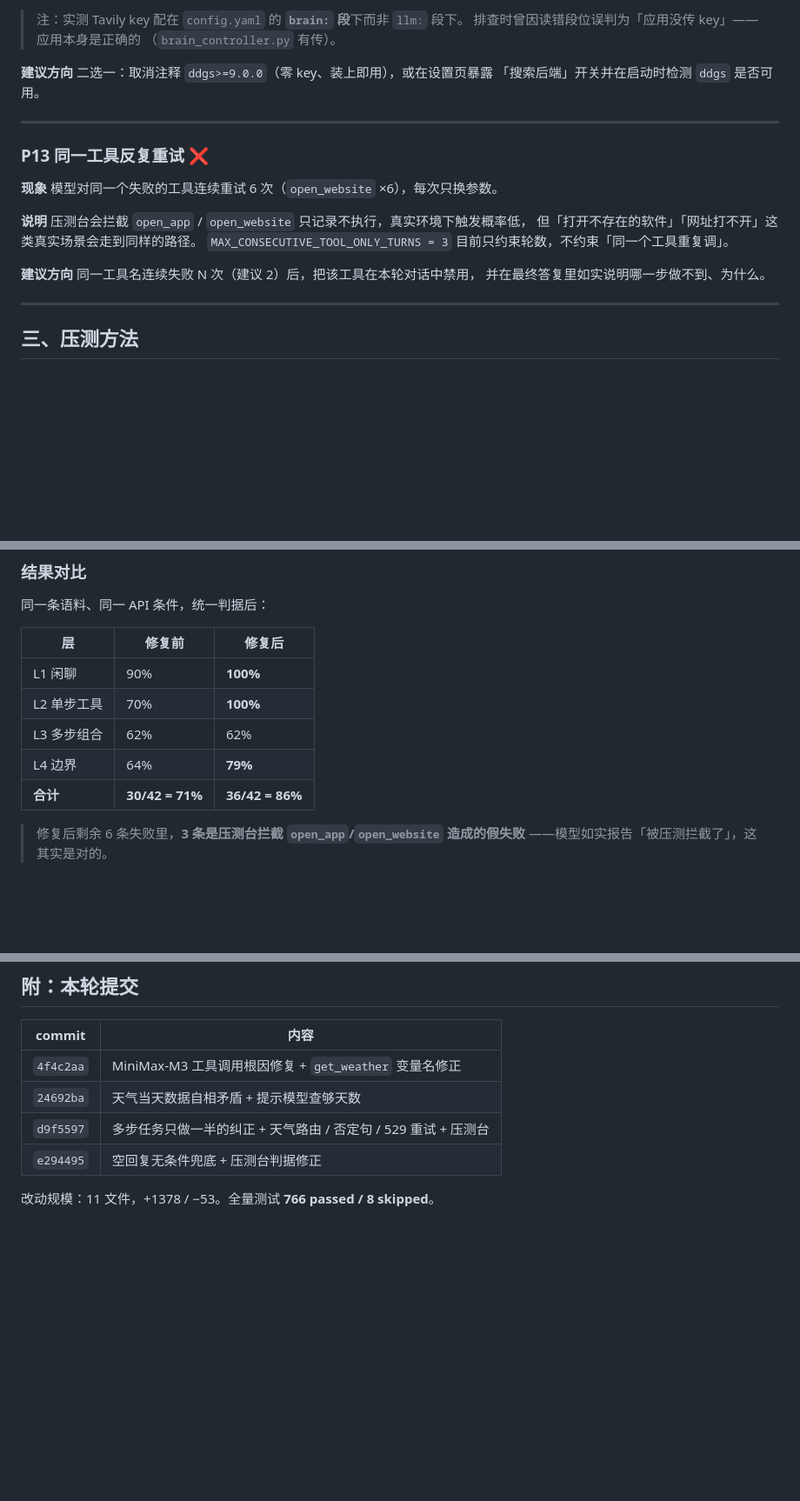
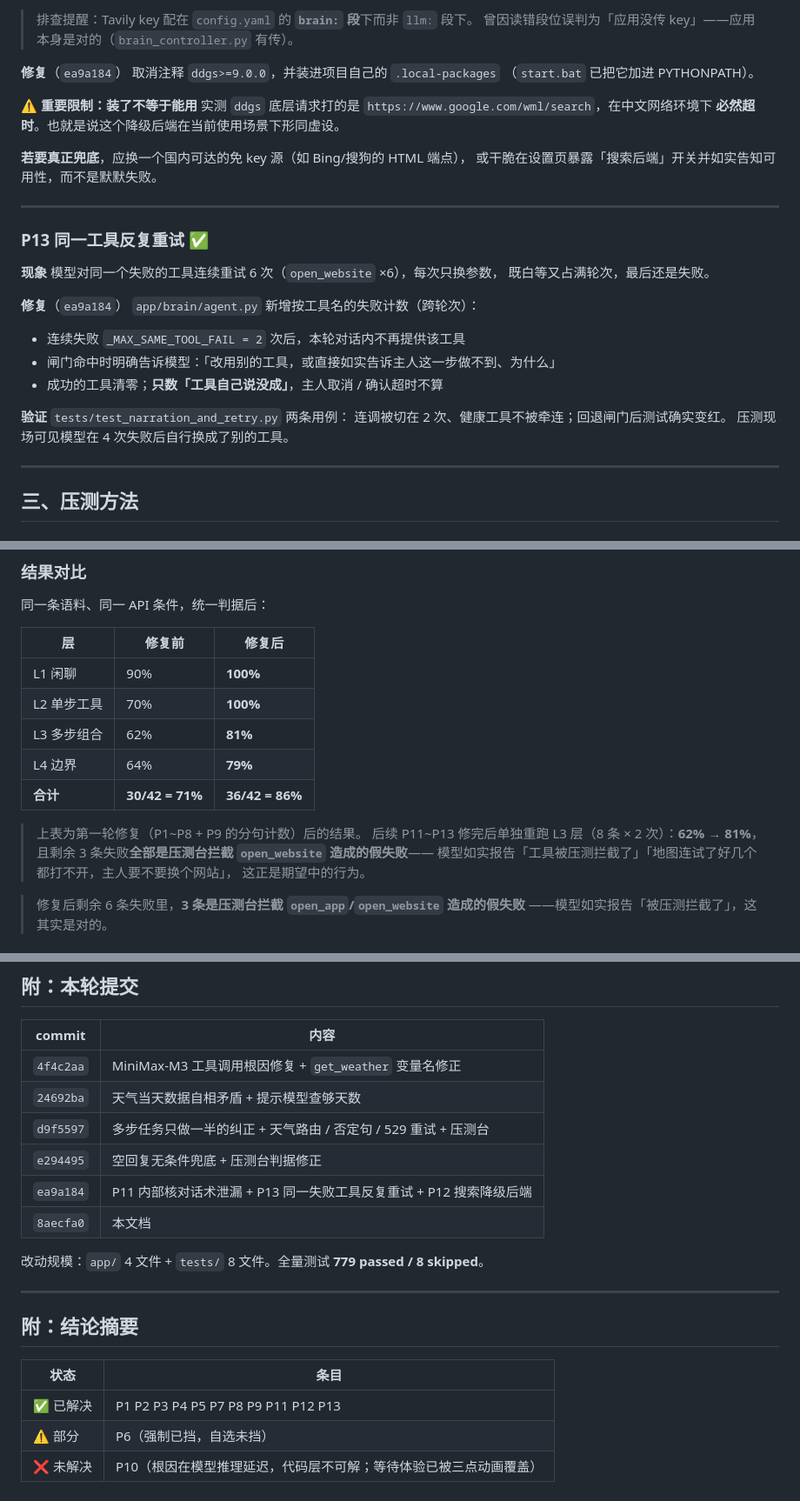
Before and after one commit to 255856/Smart-Desktop-Pet, a Markdown page: docs/AGENT_ISSUES.md, 3 parts joined by grey strips. Shown at 87% size. Rendered like a GitHub page; blank space fills up the shorter version.

```diff
--- a/docs/AGENT_ISSUES.md
+++ b/docs/AGENT_ISSUES.md
@@ -329,27 +353,36 @@ Tavily 一旦失败（限流/网络/欠费），`web_search` 直接不可用。
 
-> 注：实测 Tavily key 配在 `config.yaml` 的 **`brain:` 段**下而非 `llm:` 段下。
-> 排查时曾因读错段位误判为「应用没传 key」——应用本身是正确的
-> （`brain_controller.py` 有传）。
+> 排查提醒：Tavily key 配在 `config.yaml` 的 **`brain:` 段**下而非 `llm:` 段下。
+> 曾因读错段位误判为「应用没传 key」——应用本身是对的（`brain_controller.py` 有传）。
 
-**建议方向**
-二选一：取消注释 `ddgs>=9.0.0`（零 key、装上即用），或在设置页暴露
-「搜索后端」开关并在启动时检测 `ddgs` 是否可用。
+**修复**（`ea9a184`）
+取消注释 `ddgs>=9.0.0`，并装进项目自己的 `.local-packages`
+（`start.bat` 已把它加进 PYTHONPATH）。
+
+**⚠️ 重要限制：装了不等于能用**
+实测 `ddgs` 底层请求打的是 `https://www.google.com/wml/search`，在中文网络环境下
+**必然超时**。也就是说这个降级后端在当前使用场景下形同虚设。
+
+**若要真正兜底**，应换一个国内可达的免 key 源（如 Bing/搜狗的 HTML 端点），
+或干脆在设置页暴露「搜索后端」开关并如实告知可用性，而不是默默失败。
 
 ---
 
-### P13 同一工具反复重试 ❌
+### P13 同一工具反复重试 ✅
 
 **现象**
-模型对同一个失败的工具连续重试 6 次（`open_website` ×6），每次只换参数。
+模型对同一个失败的工具连续重试 6 次（`open_website` ×6），每次只换参数，
+既白等又占满轮次，最后还是失败。
 
-**说明**
-压测台会拦截 `open_app` / `open_website` 只记录不执行，真实环境下触发概率低，
-但「打开不存在的软件」「网址打不开」这类真实场景会走到同样的路径。
-`MAX_CONSECUTIVE_TOOL_ONLY_TURNS = 3` 目前只约束轮数，不约束「同一个工具重复调」。
+**修复**（`ea9a184`）
+`app/brain/agent.py` 新增按工具名的失败计数（跨轮次）：
 
-**建议方向**
-同一工具名连续失败 N 次（建议 2）后，把该工具在本轮对话中禁用，
-并在最终答复里如实说明哪一步做不到、为什么。
+- 连续失败 `_MAX_SAME_TOOL_FAIL = 2` 次后，本轮对话内不再提供该工具
+- 闸门命中时明确告诉模型：「改用别的工具，或直接如实告诉主人这一步做不到、为什么」
+- 成功的工具清零；**只数「工具自己说没成」**，主人取消 / 确认超时不算
+
+**验证** `tests/test_narration_and_retry.py` 两条用例：
+连调被切在 2 次、健康工具不被牵连；回退闸门后测试确实变红。
+压测现场可见模型在 4 次失败后自行换成了别的工具。
 
 ---
 
@@ -388,9 +421,15 @@ python tests/stress_run.py --out report.json  # 落明细
 |---|---|---|
 | L1 闲聊 | 90% | **100%** |
 | L2 单步工具 | 70% | **100%** |
-| L3 多步组合 | 62% | 62% |
+| L3 多步组合 | 62% | **81%** |
 | L4 边界 | 64% | **79%** |
 | **合计** | **30/42 = 71%** | **36/42 = 86%** |
+
+> 上表为第一轮修复（P1~P8 + P9 的分句计数）后的结果。
+> 后续 P11~P13 修完后单独重跑 L3 层（8 条 × 2 次）：**62% → 81%**，
+> 且剩余 3 条失败**全部是压测台拦截 `open_website` 造成的假失败**——
+> 模型如实报告「工具被压测拦截了」「地图连试了好几个都打不开，主人要不要换个网站」，
+> 这正是期望中的行为。
 
 > 修复后剩余 6 条失败里，**3 条是压测台拦截 `open_app`/`open_website` 造成的假失败**
 > ——模型如实报告「被压测拦截了」，这其实是对的。
@@ -465,5 +505,17 @@ python tests/stress_run.py --out report.json  # 落明细
 | `24692ba` | 天气当天数据自相矛盾 + 提示模型查够天数 |
 | `d9f5597` | 多步任务只做一半的纠正 + 天气路由 / 否定句 / 529 重试 + 压测台 |
 | `e294495` | 空回复无条件兜底 + 压测台判据修正 |
+| `ea9a184` | P11 内部核对话术泄漏 + P13 同一失败工具反复重试 + P12 搜索降级后端 |
+| `8aecfa0` | 本文档 |
 
-改动规模：11 文件，+1378 / −53。全量测试 **766 passed / 8 skipped**。
+改动规模：`app/` 4 文件 + `tests/` 8 文件。全量测试 **779 passed / 8 skipped**。
+
+---
+
+## 附：结论摘要
+
+| 状态 | 条目 |
+|---|---|
+| ✅ 已解决 | P1 P2 P3 P4 P5 P7 P8 P9 P11 P12 P13 |
+| ⚠️ 部分 | P6（强制已挡，自选未挡） |
+| ❌ 未解决 | P10（根因在模型推理延迟，代码层不可解；等待体验已被三点动画覆盖） |
```
Also changed, not shown: other parts of docs/AGENT_ISSUES.md (+59 -34 lines).
